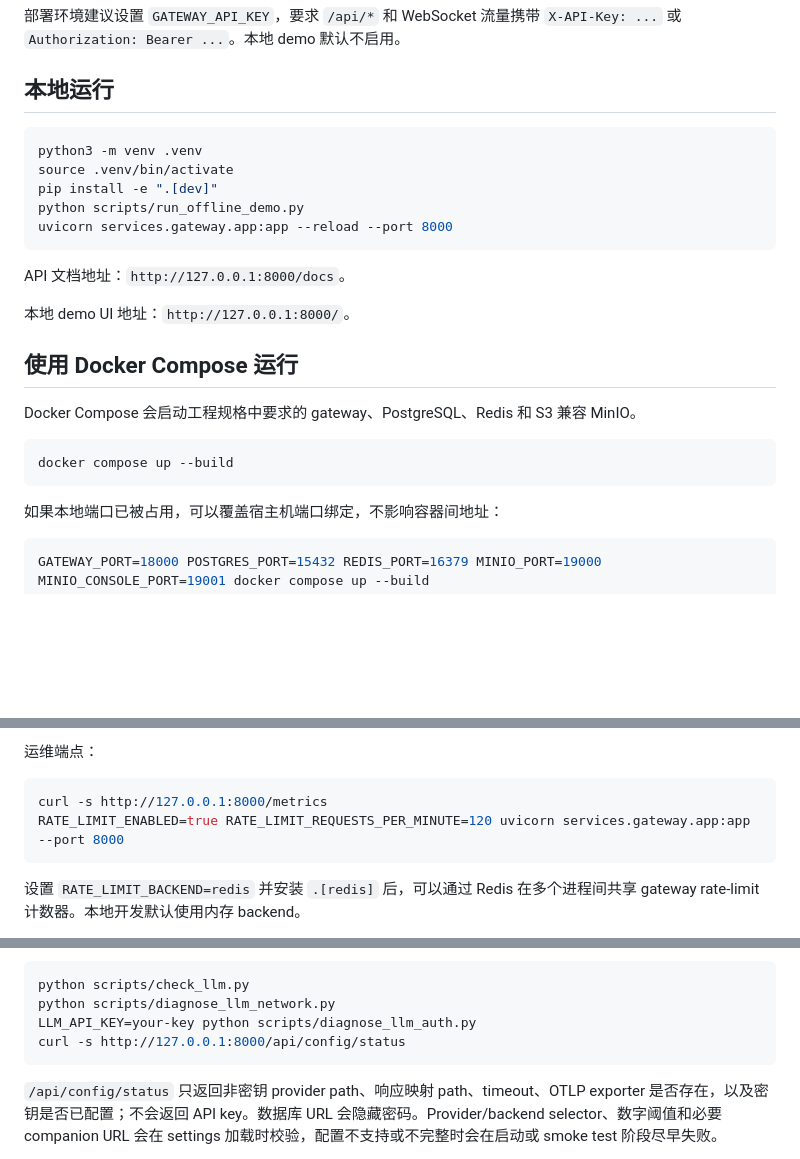
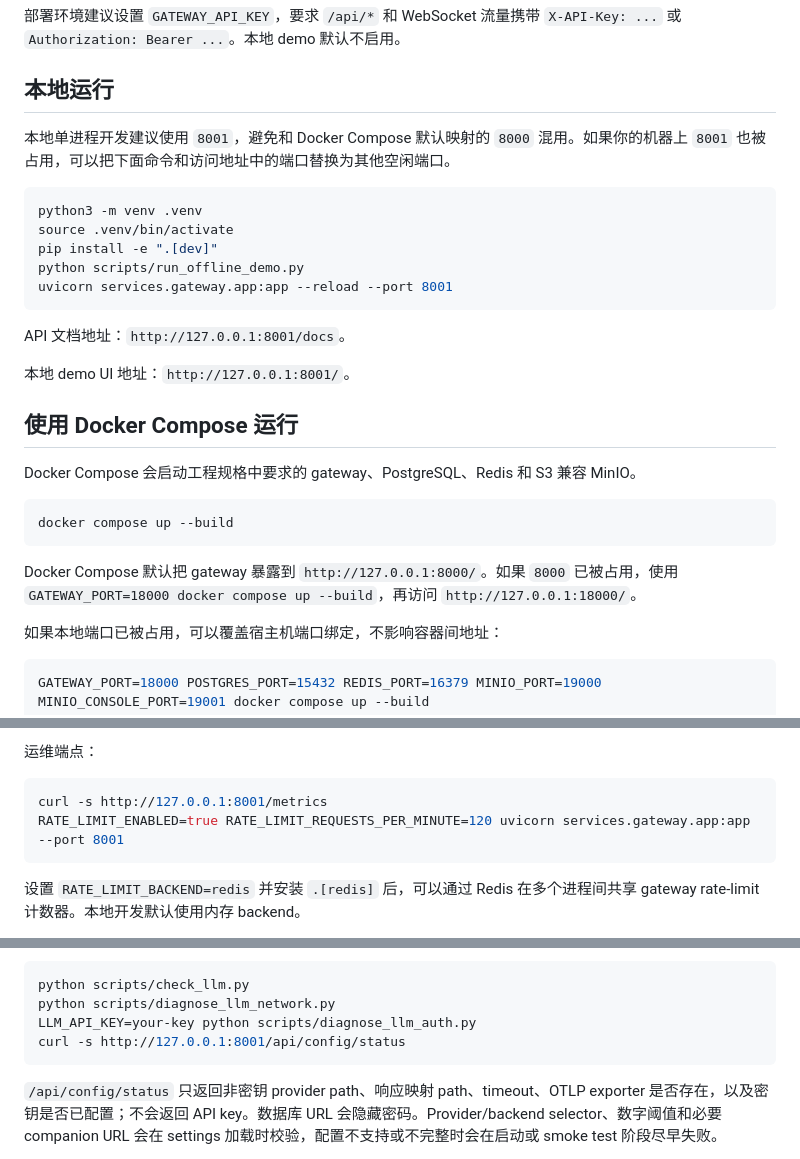
Before and after one commit to minsops/shuihuoshashou, a Markdown page: README.md, 3 parts joined by grey strips. GitHub-like rendering; blank space fills up the shorter version.

Commit message:
Clarify local gateway port

````diff
--- a/README.md
+++ b/README.md
@@ -105,17 +105,19 @@ export LLM_RESPONSE_CONTENT_PATH="choices.0.message.content"
 
 ## 本地运行
 
+本地单进程开发建议使用 `8001`，避免和 Docker Compose 默认映射的 `8000` 混用。如果你的机器上 `8001` 也被占用，可以把下面命令和访问地址中的端口替换为其他空闲端口。
+
 ```bash
 python3 -m venv .venv
 source .venv/bin/activate
 pip install -e ".[dev]"
 python scripts/run_offline_demo.py
-uvicorn services.gateway.app:app --reload --port 8000
+uvicorn services.gateway.app:app --reload --port 8001
 ```
 
-API 文档地址：`http://127.0.0.1:8000/docs`。
+API 文档地址：`http://127.0.0.1:8001/docs`。
 
-本地 demo UI 地址：`http://127.0.0.1:8000/`。
+本地 demo UI 地址：`http://127.0.0.1:8001/`。
 
 ## 使用 Docker Compose 运行
 
@@ -124,6 +126,8 @@ Docker Compose 会启动工程规格中要求的 gateway、PostgreSQL、Redis
 ```bash
 docker compose up --build
 ```
+
+Docker Compose 默认把 gateway 暴露到 `http://127.0.0.1:8000/`。如果 `8000` 已被占用，使用 `GATEWAY_PORT=18000 docker compose up --build`，再访问 `http://127.0.0.1:18000/`。
 
 如果本地端口已被占用，可以覆盖宿主机端口绑定，不影响容器间地址：
 
@@ -152,8 +156,8 @@ interview status 必须与 `started_at`/`ended_at` 匹配；该规则同时存
 运维端点：
 
 ```bash
-curl -s http://127.0.0.1:8000/metrics
-RATE_LIMIT_ENABLED=true RATE_LIMIT_REQUESTS_PER_MINUTE=120 uvicorn services.gateway.app:app --port 8000
+curl -s http://127.0.0.1:8001/metrics
+RATE_LIMIT_ENABLED=true RATE_LIMIT_REQUESTS_PER_MINUTE=120 uvicorn services.gateway.app:app --port 8001
 ```
 
 设置 `RATE_LIMIT_BACKEND=redis` 并安装 `.[redis]` 后，可以通过 Redis 在多个进程间共享 gateway rate-limit 计数器。本地开发默认使用内存 backend。
@@ -166,7 +170,7 @@ HTTP 响应包含 `X-Request-ID` 和 W3C `traceparent`；客户端也可以传
 python scripts/check_llm.py
 python scripts/diagnose_llm_network.py
 LLM_API_KEY=your-key python scripts/diagnose_llm_auth.py
-curl -s http://127.0.0.1:8000/api/config/status
+curl -s http://127.0.0.1:8001/api/config/status
 ```
 
 `/api/config/status` 只返回非密钥 provider path、响应映射 path、timeout、OTLP exporter 是否存在，以及密钥是否已配置；不会返回 API key。数据库 URL 会隐藏密码。Provider/backend selector、数字阈值和必要 companion URL 会在 settings 加载时校验，配置不支持或不完整时会在启动或 smoke test 阶段尽早失败。
````
Also changed, not shown: other parts of README.md (+1 -1 lines).
